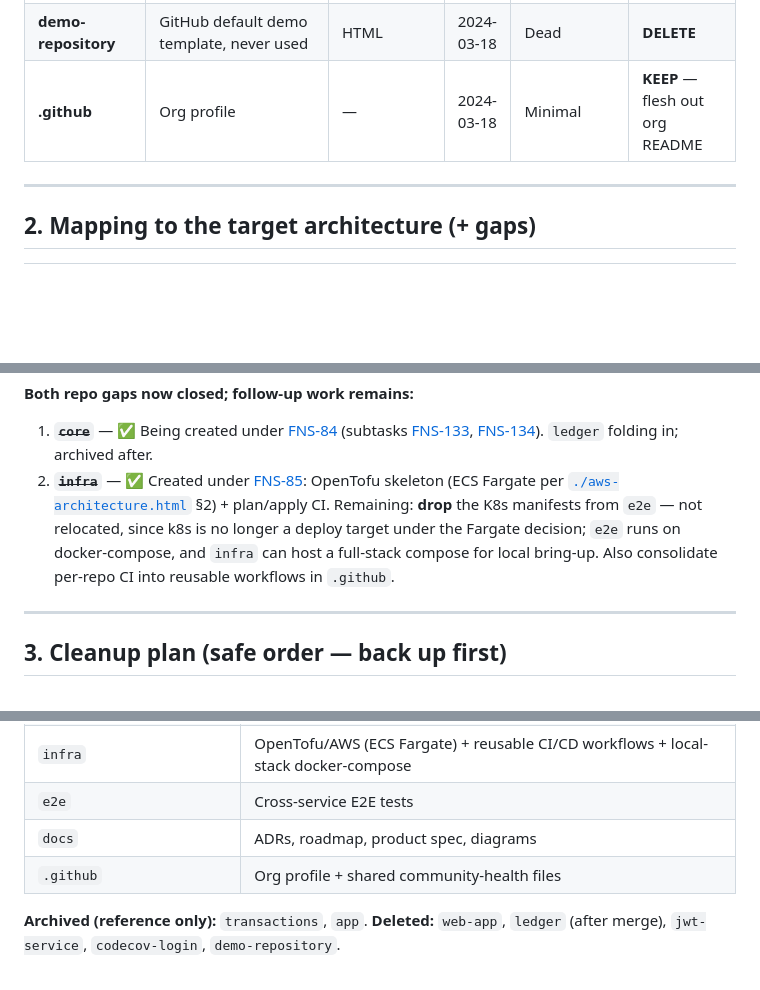
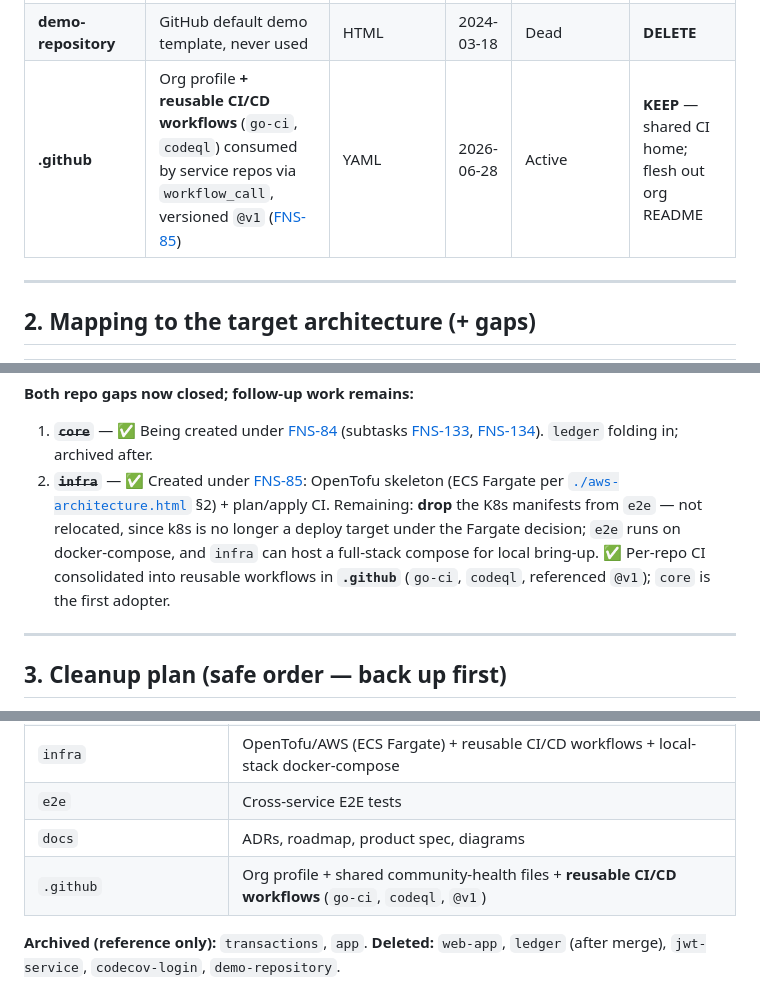
Before and after one commit to fair-n-square-co/docs, a Markdown page: docs/repos.md, 3 parts joined by grey strips. Rendered like a GitHub page; blank space fills up the shorter version.

```diff
--- a/docs/repos.md
+++ b/docs/repos.md
@@ -23,7 +23,7 @@
 | **app** | Old Flutter mobile bootstrap | Dart | 2024-05-23 | Stale; mobile is post-MVP | **ARCHIVE** |
 | **codecov-login** | Throwaway Codecov OAuth helper, single `main.go` | Go | 2024-04-25 | Dead | **DELETE** |
 | **demo-repository** | GitHub default demo template, never used | HTML | 2024-03-18 | Dead | **DELETE** |
-| **.github** | Org profile | — | 2024-03-18 | Minimal | **KEEP** — flesh out org README |
+| **.github** | Org profile **+ reusable CI/CD workflows** (`go-ci`, `codeql`) consumed by service repos via `workflow_call`, versioned `@v1` ([FNS-85](https://loyalt.atlassian.net/browse/FNS-85)) | YAML | 2026-06-28 | Active | **KEEP** — shared CI home; flesh out org README |
 
 ---
 
@@ -43,7 +43,7 @@
 **Both repo gaps now closed; follow-up work remains:**
 
 1. ~~**`core`**~~ — ✅ Being created under [FNS-84](https://loyalt.atlassian.net/browse/FNS-84) (subtasks [FNS-133](https://loyalt.atlassian.net/browse/FNS-133), [FNS-134](https://loyalt.atlassian.net/browse/FNS-134)). `ledger` folding in; archived after.
-2. ~~**`infra`**~~ — ✅ Created under [FNS-85](https://loyalt.atlassian.net/browse/FNS-85): OpenTofu skeleton (ECS Fargate per [`./aws-architecture.html`](./aws-architecture.html) §2) + plan/apply CI. Remaining: **drop** the K8s manifests from `e2e` — not relocated, since k8s is no longer a deploy target under the Fargate decision; `e2e` runs on docker-compose, and `infra` can host a full-stack compose for local bring-up. Also consolidate per-repo CI into reusable workflows in `.github`.
+2. ~~**`infra`**~~ — ✅ Created under [FNS-85](https://loyalt.atlassian.net/browse/FNS-85): OpenTofu skeleton (ECS Fargate per [`./aws-architecture.html`](./aws-architecture.html) §2) + plan/apply CI. Remaining: **drop** the K8s manifests from `e2e` — not relocated, since k8s is no longer a deploy target under the Fargate decision; `e2e` runs on docker-compose, and `infra` can host a full-stack compose for local bring-up. ✅ Per-repo CI consolidated into reusable workflows in **`.github`** (`go-ci`, `codeql`, referenced `@v1`); `core` is the first adopter.
 
 ---
 
@@ -72,7 +72,7 @@
 | `infra` | OpenTofu/AWS (ECS Fargate) + reusable CI/CD workflows + local-stack docker-compose |
 | `e2e` | Cross-service E2E tests |
 | `docs` | ADRs, roadmap, product spec, diagrams |
-| `.github` | Org profile + shared community-health files |
+| `.github` | Org profile + shared community-health files + **reusable CI/CD workflows** (`go-ci`, `codeql`, `@v1`) |
 
 **Archived (reference only):** `transactions`, `app`. **Deleted:** `web-app`, `ledger` (after merge),
 `jwt-service`, `codecov-login`, `demo-repository`.
```
Also changed, not shown: other parts of docs/repos.md (+1 -1 lines), docs/aws-architecture.md (+17 -0 lines).
